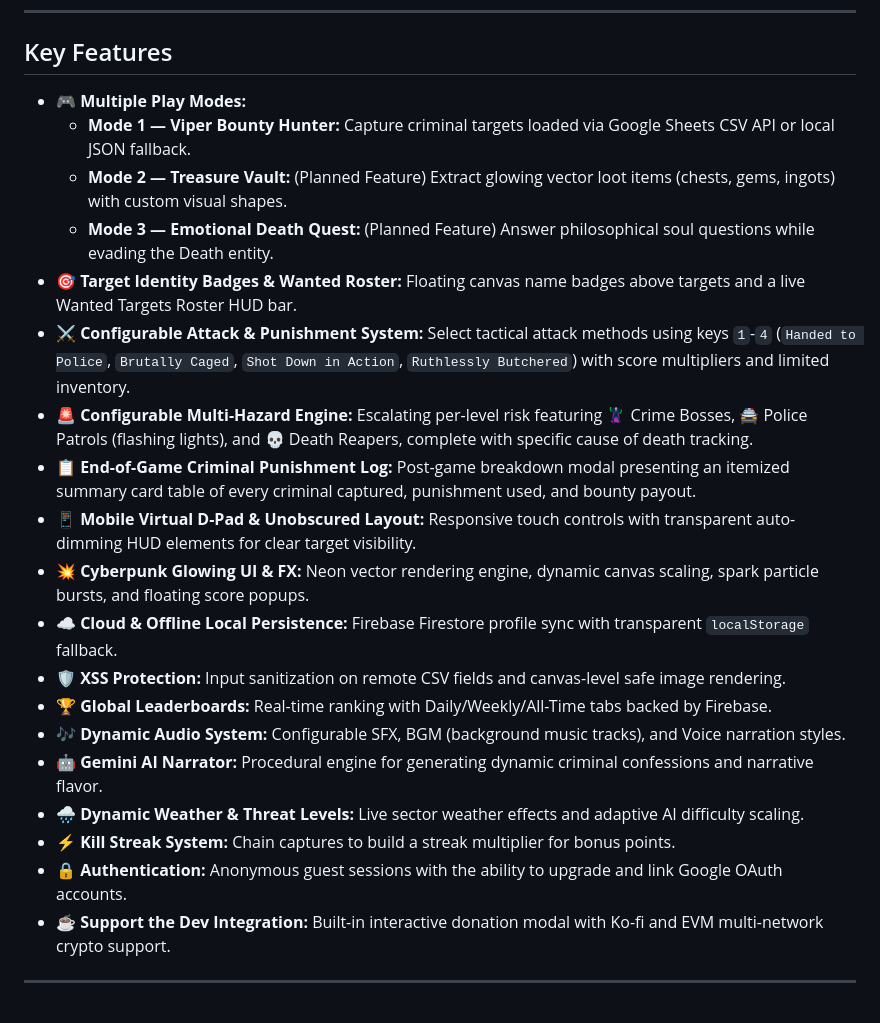
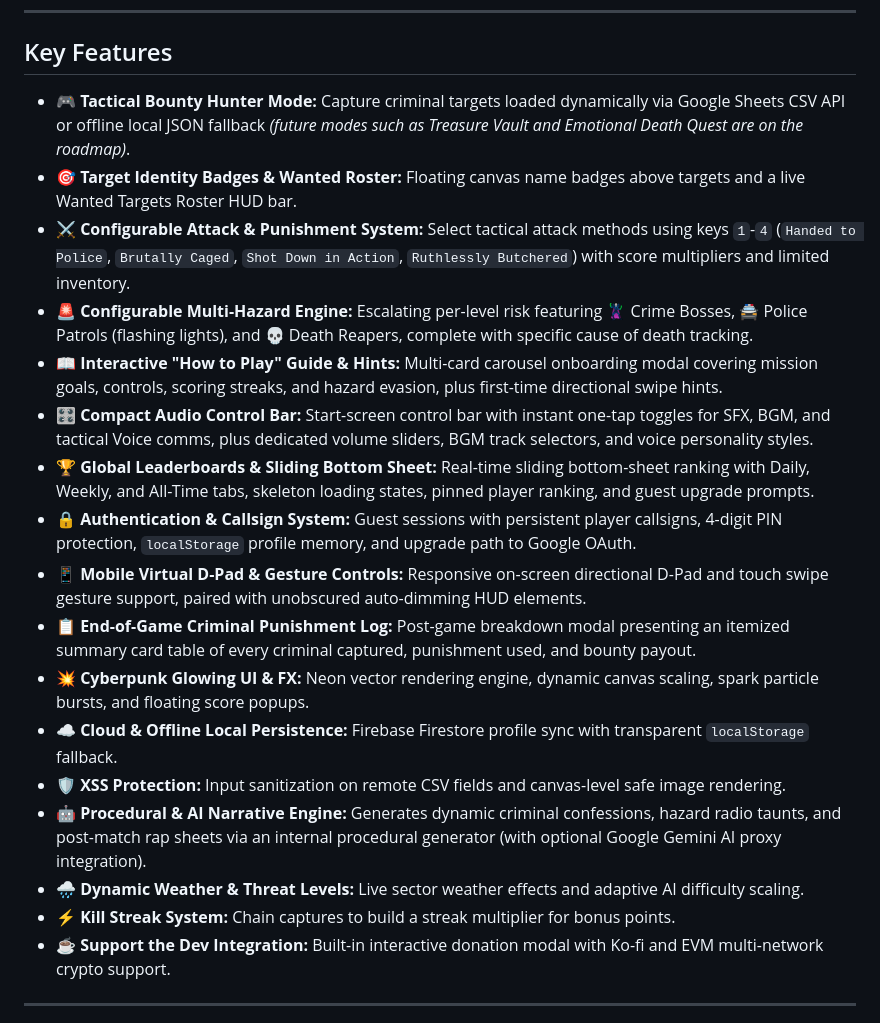
Before and after one commit to vdsperera/viper-hunt, a Markdown page: README.md, the part around one of its changes. GitHub-like rendering.

```diff
--- a/README.md
+++ b/README.md
@@ -8,24 +8,22 @@ Built using native **HTML5 Canvas 2D**, **ES6+ Vanilla JavaScript**, **CSS3**, a
 
 ## Key Features
 
-- 🎮 **Multiple Play Modes:**
-  - **Mode 1 — Viper Bounty Hunter:** Capture criminal targets loaded via Google Sheets CSV API or local JSON fallback.
-  - **Mode 2 — Treasure Vault:** (Planned Feature) Extract glowing vector loot items (chests, gems, ingots) with custom visual shapes.
-  - **Mode 3 — Emotional Death Quest:** (Planned Feature) Answer philosophical soul questions while evading the Death entity.
+- 🎮 **Tactical Bounty Hunter Mode:** Capture criminal targets loaded dynamically via Google Sheets CSV API or offline local JSON fallback *(future modes such as Treasure Vault and Emotional Death Quest are on the roadmap)*.
 - 🎯 **Target Identity Badges & Wanted Roster:** Floating canvas name badges above targets and a live Wanted Targets Roster HUD bar.
 - ⚔️ **Configurable Attack & Punishment System:** Select tactical attack methods using keys `1`-`4` (`Handed to Police`, `Brutally Caged`, `Shot Down in Action`, `Ruthlessly Butchered`) with score multipliers and limited inventory.
 - 🚨 **Configurable Multi-Hazard Engine:** Escalating per-level risk featuring 🦹 Crime Bosses, 🚔 Police Patrols (flashing lights), and 💀 Death Reapers, complete with specific cause of death tracking.
+- 📖 **Interactive "How to Play" Guide & Hints:** Multi-card carousel onboarding modal covering mission goals, controls, scoring streaks, and hazard evasion, plus first-time directional swipe hints.
+- 🎛️ **Compact Audio Control Bar:** Start-screen control bar with instant one-tap toggles for SFX, BGM, and tactical Voice comms, plus dedicated volume sliders, BGM track selectors, and voice personality styles.
+- 🏆 **Global Leaderboards & Sliding Bottom Sheet:** Real-time sliding bottom-sheet ranking with Daily, Weekly, and All-Time tabs, skeleton loading states, pinned player ranking, and guest upgrade prompts.
+- 🔒 **Authentication & Callsign System:** Guest sessions with persistent player callsigns, 4-digit PIN protection, `localStorage` profile memory, and upgrade path to Google OAuth.
+- 📱 **Mobile Virtual D-Pad & Gesture Controls:** Responsive on-screen directional D-Pad and touch swipe gesture support, paired with unobscured auto-dimming HUD elements.
 - 📋 **End-of-Game Criminal Punishment Log:** Post-game breakdown modal presenting an itemized summary card table of every criminal captured, punishment used, and bounty payout.
-- 📱 **Mobile Virtual D-Pad & Unobscured Layout:** Responsive touch controls with transparent auto-dimming HUD elements for clear target visibility.
 - 💥 **Cyberpunk Glowing UI & FX:** Neon vector rendering engine, dynamic canvas scaling, spark particle bursts, and floating score popups.
 - ☁️ **Cloud & Offline Local Persistence:** Firebase Firestore profile sync with transparent `localStorage` fallback.
 - 🛡️ **XSS Protection:** Input sanitization on remote CSV fields and canvas-level safe image rendering.
-- 🏆 **Global Leaderboards:** Real-time ranking with Daily/Weekly/All-Time tabs backed by Firebase.
-- 🎶 **Dynamic Audio System:** Configurable SFX, BGM (background music tracks), and Voice narration styles.
-- 🤖 **Gemini AI Narrator:** Procedural engine for generating dynamic criminal confessions and narrative flavor.
+- 🤖 **Procedural & AI Narrative Engine:** Generates dynamic criminal confessions, hazard radio taunts, and post-match rap sheets via an internal procedural generator (with optional Google Gemini AI proxy integration).
 - 🌧️ **Dynamic Weather & Threat Levels:** Live sector weather effects and adaptive AI difficulty scaling.
 - ⚡ **Kill Streak System:** Chain captures to build a streak multiplier for bonus points.
-- 🔒 **Authentication:** Anonymous guest sessions with the ability to upgrade and link Google OAuth accounts.
 - ☕ **Support the Dev Integration:** Built-in interactive donation modal with Ko-fi and EVM multi-network crypto support.
 
 ---
```
Also changed, not shown: other parts of README.md (+18 -6 lines).
